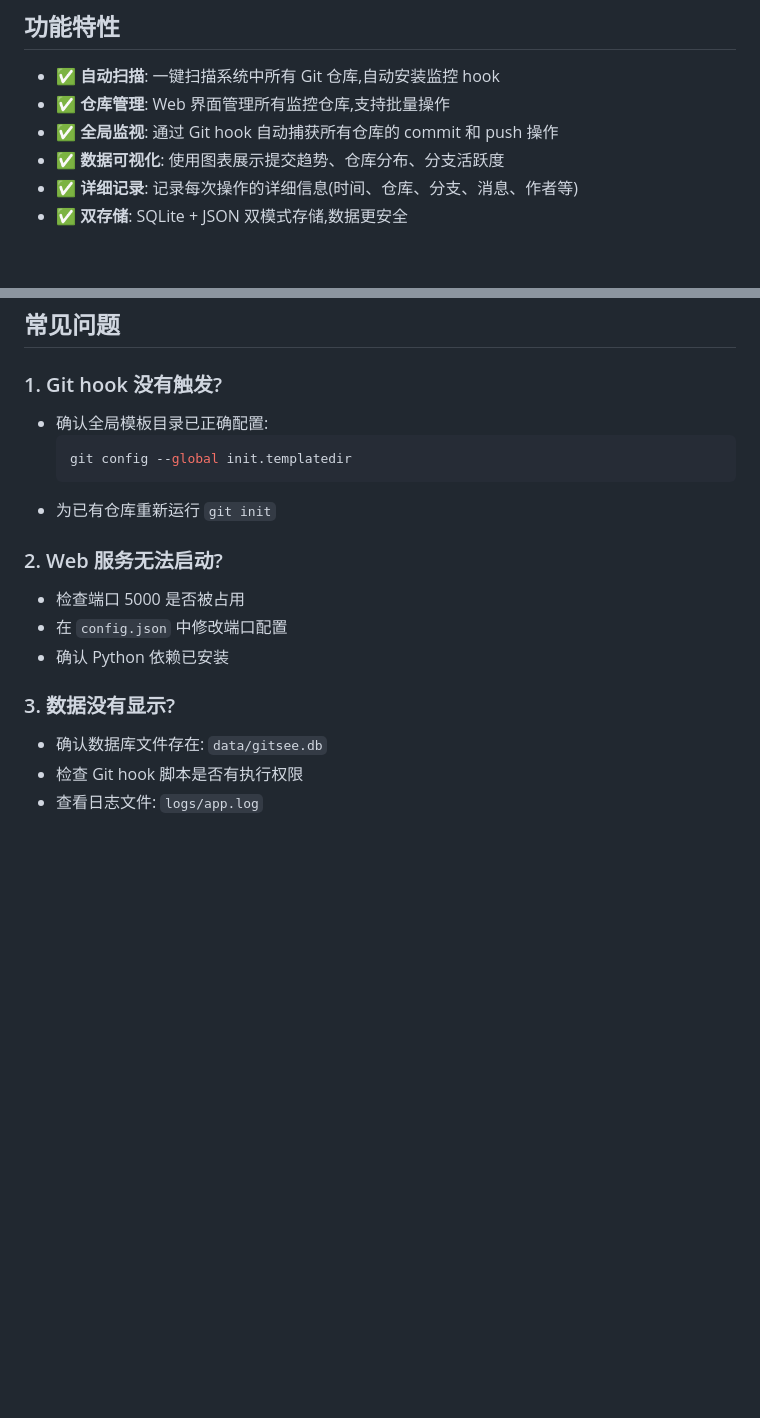
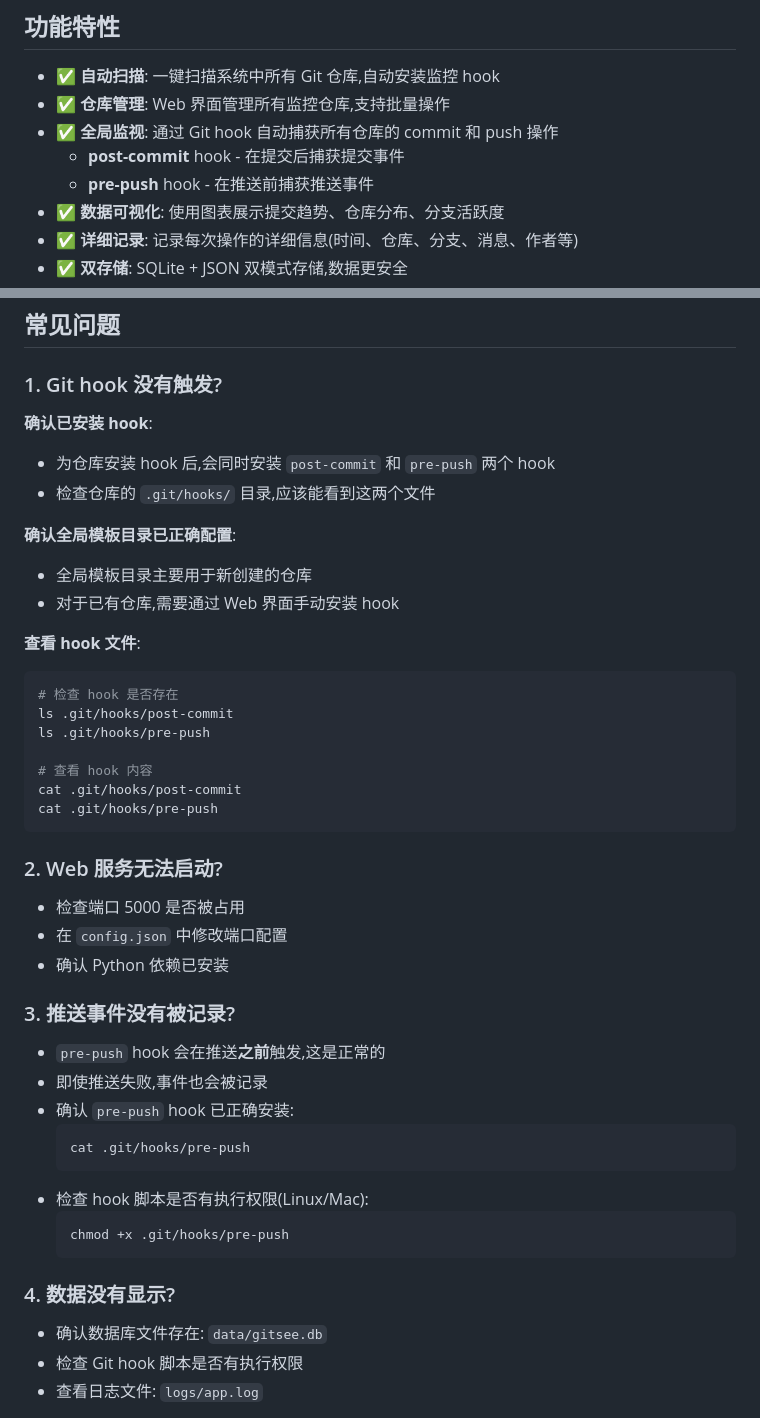
Before and after one commit to csmht/peep-git, a Markdown page: README.md, 2 parts joined by grey strips. GitHub-like rendering; blank space fills up the shorter version.

Commit message:
Docs: Update README with pre-push hook information
- Clarify that we use pre-push hook instead of post-push
- Add detailed troubleshooting for push event recording
- Explain hook installation and verification

🤖 Generated with [Claude Code](https://claude.com/claude-code)

Co-Authored-By: Claude Sonnet 4.5 <noreply@anthropic.com>

````diff
--- a/README.md
+++ b/README.md
@@ -7,6 +7,8 @@
 - ✅ **自动扫描**: 一键扫描系统中所有 Git 仓库,自动安装监控 hook
 - ✅ **仓库管理**: Web 界面管理所有监控仓库,支持批量操作
 - ✅ **全局监视**: 通过 Git hook 自动捕获所有仓库的 commit 和 push 操作
+  - **post-commit** hook - 在提交后捕获提交事件
+  - **pre-push** hook - 在推送前捕获推送事件
 - ✅ **数据可视化**: 使用图表展示提交趋势、仓库分布、分支活跃度
 - ✅ **详细记录**: 记录每次操作的详细信息(时间、仓库、分支、消息、作者等)
 - ✅ **双存储**: SQLite + JSON 双模式存储,数据更安全
@@ -381,11 +383,24 @@ POST /api/v1/repos/batch-add
 
 ### 1. Git hook 没有触发?
 
-- 确认全局模板目录已正确配置:
-  ```bash
-  git config --global init.templatedir
-  ```
-- 为已有仓库重新运行 `git init`
+**确认已安装 hook**:
+- 为仓库安装 hook 后,会同时安装 `post-commit` 和 `pre-push` 两个 hook
+- 检查仓库的 `.git/hooks/` 目录,应该能看到这两个文件
+
+**确认全局模板目录已正确配置**:
+- 全局模板目录主要用于新创建的仓库
+- 对于已有仓库,需要通过 Web 界面手动安装 hook
+
+**查看 hook 文件**:
+```bash
+# 检查 hook 是否存在
+ls .git/hooks/post-commit
+ls .git/hooks/pre-push
+
+# 查看 hook 内容
+cat .git/hooks/post-commit
+cat .git/hooks/pre-push
+```
 
 ### 2. Web 服务无法启动?
 
@@ -393,7 +408,20 @@ POST /api/v1/repos/batch-add
 - 在 `config.json` 中修改端口配置
 - 确认 Python 依赖已安装
 
-### 3. 数据没有显示?
+### 3. 推送事件没有被记录?
+
+- `pre-push` hook 会在推送**之前**触发,这是正常的
+- 即使推送失败,事件也会被记录
+- 确认 `pre-push` hook 已正确安装:
+  ```bash
+  cat .git/hooks/pre-push
+  ```
+- 检查 hook 脚本是否有执行权限(Linux/Mac):
+  ```bash
+  chmod +x .git/hooks/pre-push
+  ```
+
+### 4. 数据没有显示?
 
 - 确认数据库文件存在: `data/gitsee.db`
 - 检查 Git hook 脚本是否有执行权限
````
